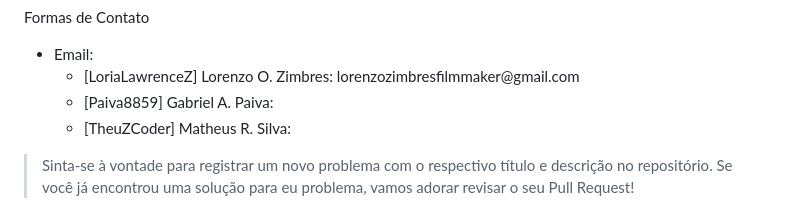
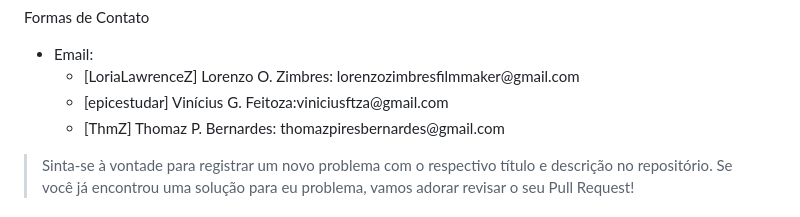
Before and after one commit to OZimbres/VTL-SA2, a Markdown page: README.md, the part around the change. Drawn GitHub-style.

```diff
--- a/README.md
+++ b/README.md
@@ -147,8 +147,8 @@
     Email:
     <ul>
       <li> [LoriaLawrenceZ] Lorenzo O. Zimbres: lorenzozimbresfilmmaker@gmail.com</li>
-      <li> [Paiva8859] Gabriel A. Paiva: </li>
-      <li> [TheuZCoder] Matheus R. Silva: </li>
+      <li> [epicestudar] Vinícius G. Feitoza:viniciusftza@gmail.com</li>
+      <li> [ThmZ] Thomaz P. Bernardes: thomazpiresbernardes@gmail.com</li>
     </ul>
   </li>
 </ul>
```
